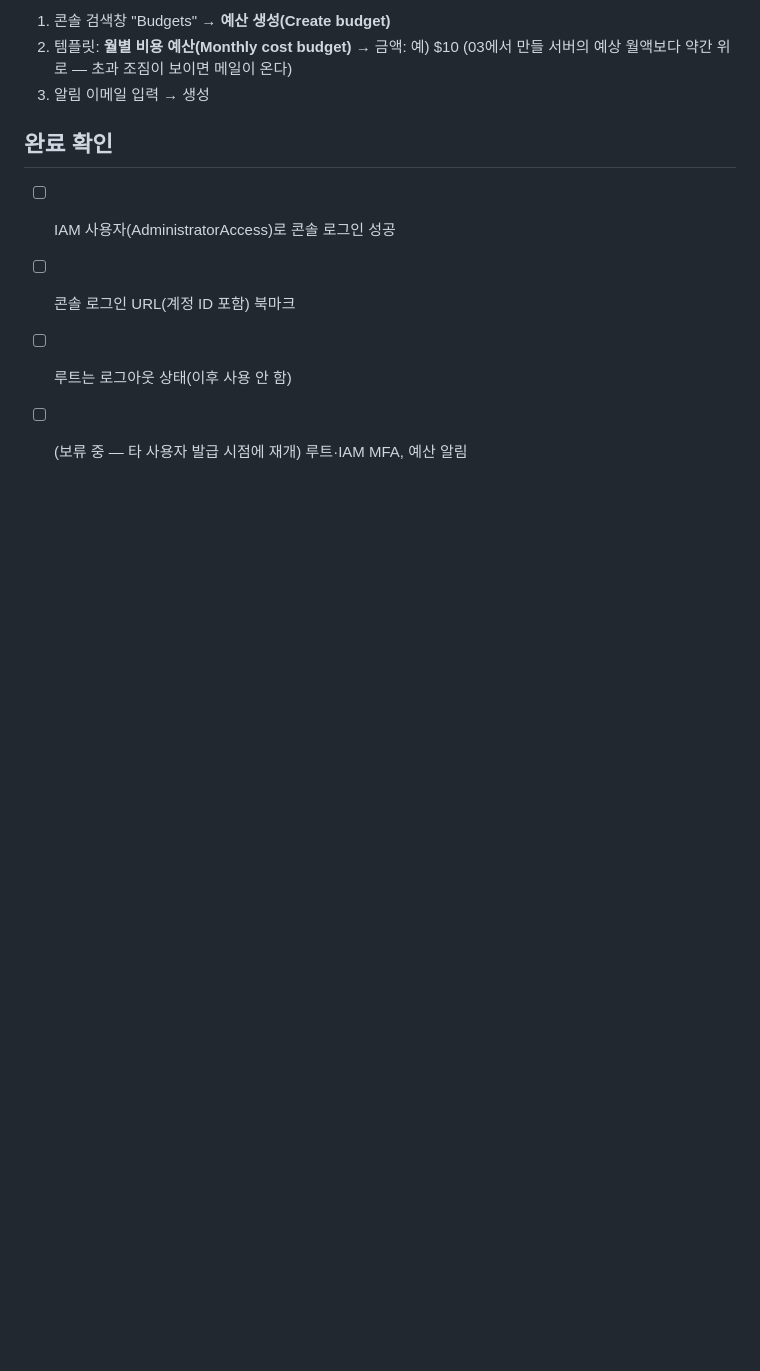
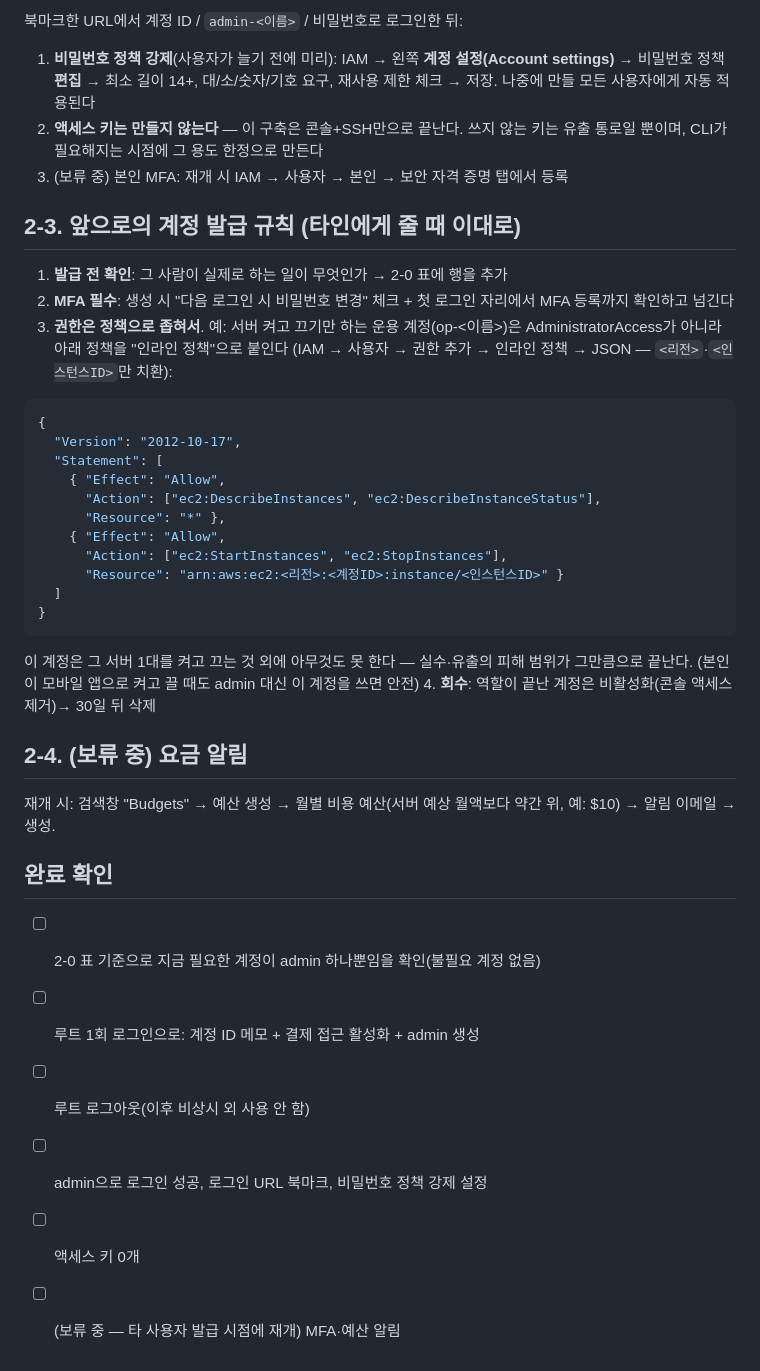
Before and after one commit to JangHyeonHo/web_attendance, a Markdown page: docs/deployment/02-aws-iam.md, the part around one of its changes. Rendered like a GitHub page; blank space fills up the shorter version.

````diff
--- a/docs/deployment/02-aws-iam.md
+++ b/docs/deployment/02-aws-iam.md
@@ -70,12 +69,50 @@ AdministratorAccess가 있어도 **루트가 스위치를 켜주기 전까지 IA
 
-1. 콘솔 검색창 "Budgets" → **예산 생성(Create budget)**
-2. 템플릿: **월별 비용 예산(Monthly cost budget)** → 금액: 예) $10
-   (03에서 만들 서버의 예상 월액보다 약간 위로 — 초과 조짐이 보이면 메일이 온다)
-3. 알림 이메일 입력 → 생성
+북마크한 URL에서 계정 ID / `admin-<이름>` / 비밀번호로 로그인한 뒤:
+
+1. **비밀번호 정책 강제**(사용자가 늘기 전에 미리): IAM → 왼쪽 **계정 설정(Account settings)** →
+   비밀번호 정책 **편집** → 최소 길이 14+, 대/소/숫자/기호 요구, 재사용 제한 체크 → 저장.
+   나중에 만들 모든 사용자에게 자동 적용된다
+2. **액세스 키는 만들지 않는다** — 이 구축은 콘솔+SSH만으로 끝난다. 쓰지 않는 키는
+   유출 통로일 뿐이며, CLI가 필요해지는 시점에 그 용도 한정으로 만든다
+3. (보류 중) 본인 MFA: 재개 시 IAM → 사용자 → 본인 → 보안 자격 증명 탭에서 등록
+
+## 2-3. 앞으로의 계정 발급 규칙 (타인에게 줄 때 이대로)
+
+1. **발급 전 확인**: 그 사람이 실제로 하는 일이 무엇인가 → 2-0 표에 행을 추가
+2. **MFA 필수**: 생성 시 "다음 로그인 시 비밀번호 변경" 체크 + 첫 로그인 자리에서 MFA 등록까지
+   확인하고 넘긴다
+3. **권한은 정책으로 좁혀서**. 예: 서버 켜고 끄기만 하는 운용 계정(op-<이름>)은
+   AdministratorAccess가 아니라 아래 정책을 "인라인 정책"으로 붙인다
+   (IAM → 사용자 → 권한 추가 → 인라인 정책 → JSON — `<리전>`·`<인스턴스ID>`만 치환):
+
+```json
+{
+  "Version": "2012-10-17",
+  "Statement": [
+    { "Effect": "Allow",
+      "Action": ["ec2:DescribeInstances", "ec2:DescribeInstanceStatus"],
+      "Resource": "*" },
+    { "Effect": "Allow",
+      "Action": ["ec2:StartInstances", "ec2:StopInstances"],
+      "Resource": "arn:aws:ec2:<리전>:<계정ID>:instance/<인스턴스ID>" }
+  ]
+}
+```
+
+   이 계정은 그 서버 1대를 켜고 끄는 것 외에 아무것도 못 한다 — 실수·유출의 피해 범위가
+   그만큼으로 끝난다. (본인이 모바일 앱으로 켜고 끌 때도 admin 대신 이 계정을 쓰면 안전)
+4. **회수**: 역할이 끝난 계정은 비활성화(콘솔 액세스 제거)→ 30일 뒤 삭제
+
+## 2-4. (보류 중) 요금 알림
+
+재개 시: 검색창 "Budgets" → 예산 생성 → 월별 비용 예산(서버 예상 월액보다 약간 위, 예: $10)
+→ 알림 이메일 → 생성.
 
 ## 완료 확인
 
-- [ ] IAM 사용자(AdministratorAccess)로 콘솔 로그인 성공
-- [ ] 콘솔 로그인 URL(계정 ID 포함) 북마크
-- [ ] 루트는 로그아웃 상태(이후 사용 안 함)
-- [ ] (보류 중 — 타 사용자 발급 시점에 재개) 루트·IAM MFA, 예산 알림
+- [ ] 2-0 표 기준으로 지금 필요한 계정이 admin 하나뿐임을 확인(불필요 계정 없음)
+- [ ] 루트 1회 로그인으로: 계정 ID 메모 + 결제 접근 활성화 + admin 생성
+- [ ] 루트 로그아웃(이후 비상시 외 사용 안 함)
+- [ ] admin으로 로그인 성공, 로그인 URL 북마크, 비밀번호 정책 강제 설정
+- [ ] 액세스 키 0개
+- [ ] (보류 중 — 타 사용자 발급 시점에 재개) MFA·예산 알림
````
Also changed, not shown: other parts of docs/deployment/02-aws-iam.md (+47 -48 lines).
